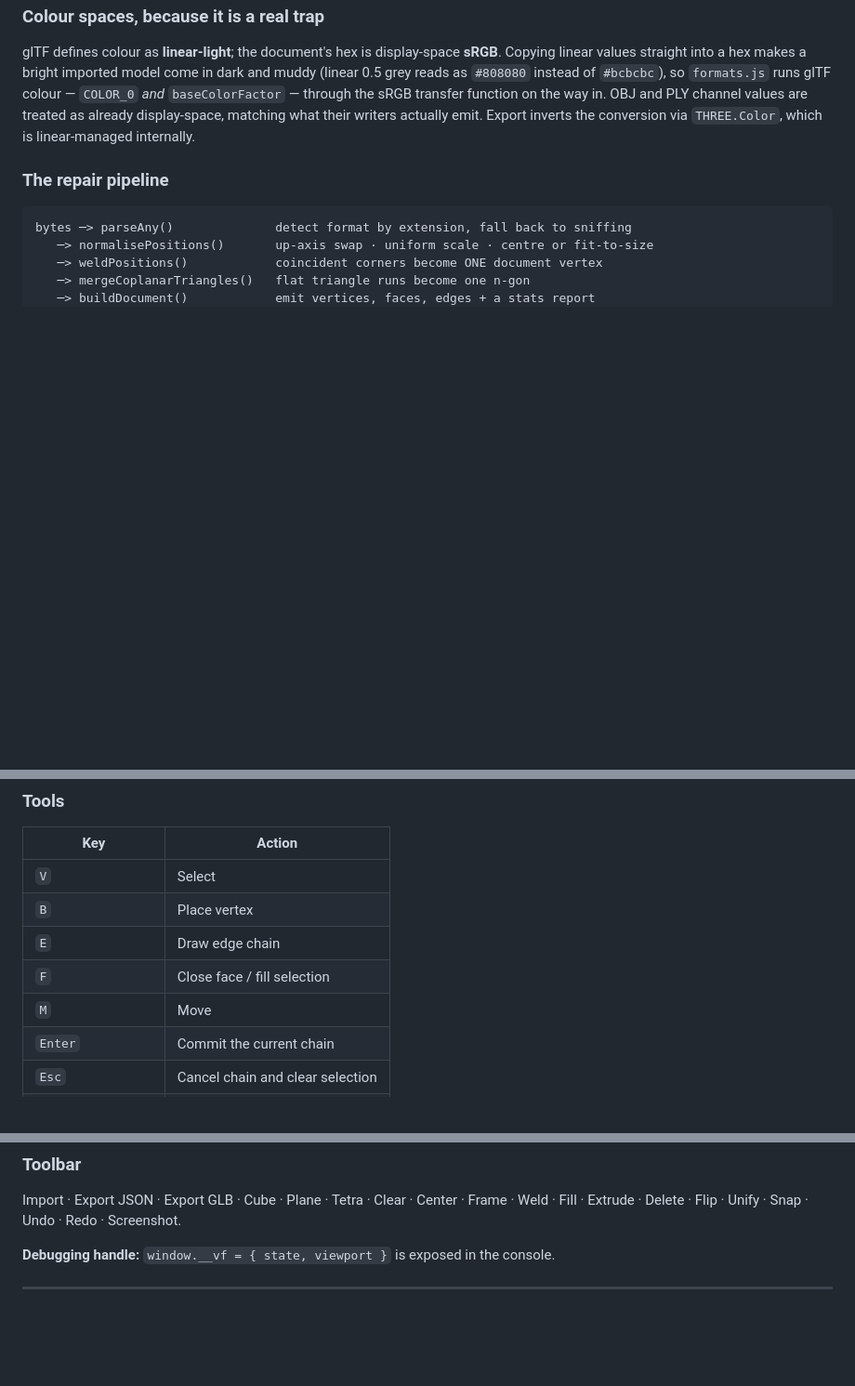
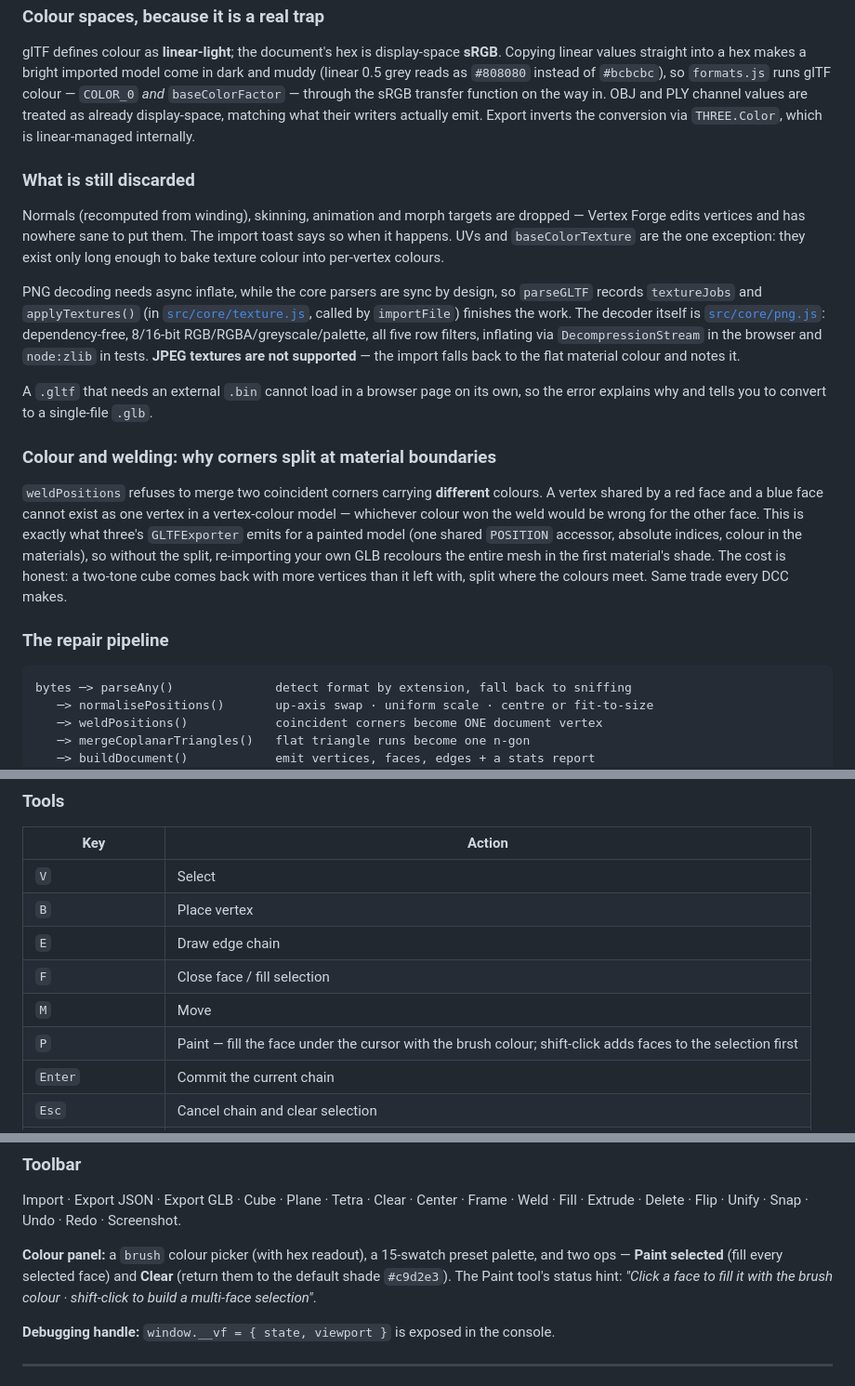
Before and after one commit to twodawg/Vertex-Forge, a Markdown page: README.md, 3 parts joined by grey strips. Shown at 93% size. Drawn GitHub-style; blank space fills up the shorter version.

Commit message:
README: paint was only in prose - add it to the key reference
- Tools table gains the P row (setTool('paint'), verified against
  app.js keydown bindings) with the shift-click selection behaviour.
- Toolbar section gains the colour panel: brush picker + hex readout,
  15-swatch palette, Paint selected / Clear ops, and the exact status
  hint string quoted from the app.
- Also lands two Importing sections an edit failure had dropped after
  the last push: 'What is still discarded' (incl. PNG decode plumbing,
  JPEG limits, external .bin advice) and 'Colour and welding' (the
  material-boundary vertex-split rationale).

````diff
--- a/README.md
+++ b/README.md
@@ -143,6 +143,36 @@ sRGB transfer function on the way in. OBJ and PLY channel values are treated as
 already display-space, matching what their writers actually emit. Export inverts
 the conversion via `THREE.Color`, which is linear-managed internally.
 
+### What is still discarded
+
+Normals (recomputed from winding), skinning, animation and morph targets are
+dropped — Vertex Forge edits vertices and has nowhere sane to put them. The import
+toast says so when it happens. UVs and `baseColorTexture` are the one exception:
+they exist only long enough to bake texture colour into per-vertex colours.
+
+PNG decoding needs async inflate, while the core parsers are sync by design, so
+`parseGLTF` records `textureJobs` and `applyTextures()` (in
+[`src/core/texture.js`](src/core/texture.js), called by `importFile`) finishes the
+work. The decoder itself is [`src/core/png.js`](src/core/png.js): dependency-free,
+8/16-bit RGB/RGBA/greyscale/palette, all five row filters, inflating via
+`DecompressionStream` in the browser and `node:zlib` in tests. **JPEG textures are
+not supported** — the import falls back to the flat material colour and notes it.
+
+A `.gltf` that needs an external `.bin` cannot load in a browser page on its own,
+so the error explains why and tells you to convert to a single-file `.glb`.
+
+### Colour and welding: why corners split at material boundaries
+
+`weldPositions` refuses to merge two coincident corners carrying **different**
+colours. A vertex shared by a red face and a blue face cannot exist as one vertex
+in a vertex-colour model — whichever colour won the weld would be wrong for the
+other face. This is exactly what three's `GLTFExporter` emits for a painted model
+(one shared `POSITION` accessor, absolute indices, colour in the materials), so
+without the split, re-importing your own GLB recolours the entire mesh in the
+first material's shade. The cost is honest: a two-tone cube comes back with more
+vertices than it left with, split where the colours meet. Same trade every DCC
+makes.
+
 ### The repair pipeline
 
 ```
@@ -286,6 +316,7 @@ Keys are ignored while focus is in an input, select, or textarea.
 | `E` | Draw edge chain |
 | `F` | Close face / fill selection |
 | `M` | Move |
+| `P` | Paint — fill the face under the cursor with the brush colour; shift-click adds faces to the selection first |
 | `Enter` | Commit the current chain |
 | `Esc` | Cancel chain and clear selection |
 | `Del` / `Backspace` | Delete selection |
@@ -319,6 +350,12 @@ Arrow nudge uses the snap step when snapping is on, otherwise 0.1 (0.01 with
 
 Import · Export JSON · Export GLB · Cube · Plane · Tetra · Clear · Center · Frame ·
 Weld · Fill · Extrude · Delete · Flip · Unify · Snap · Undo · Redo · Screenshot.
+
+**Colour panel:** a `brush` colour picker (with hex readout), a 15-swatch preset
+palette, and two ops — **Paint selected** (fill every selected face) and **Clear**
+(return them to the default shade `#c9d2e3`). The Paint tool's status hint:
+*"Click a face to fill it with the brush colour · shift-click to build a multi-face
+selection"*.
 
 **Debugging handle:** `window.__vf = { state, viewport }` is exposed in the
 console.
````
